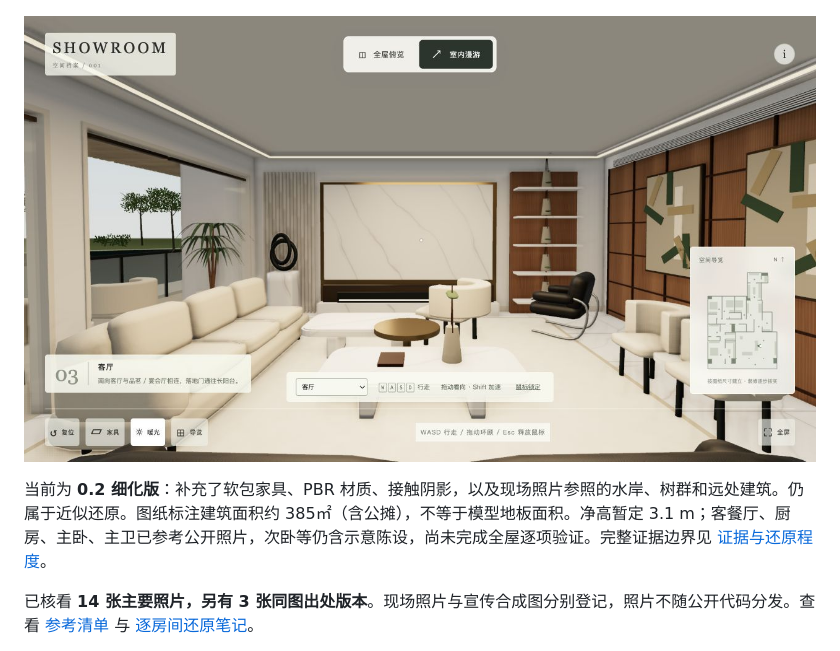
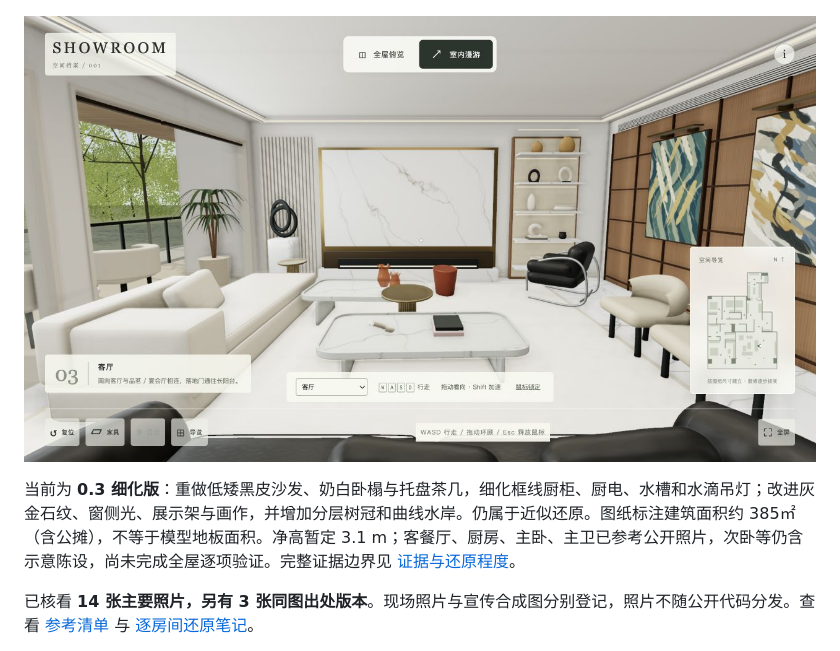
Before and after one commit to alainresearch/showroom-3d, a Markdown page: README.md, the part around the change. Rendered like a GitHub page; pictures changed too: docs/living-v03.png (added).

```diff
--- a/README.md
+++ b/README.md
@@ -6,9 +6,9 @@
 
 ![天览385A三维俯览](docs/preview.png)
 
-![0.2客厅细化](docs/living-v02.png)
+![0.3客厅细化](docs/living-v03.png)
 
-当前为 **0.2 细化版**：补充了软包家具、PBR 材质、接触阴影，以及现场照片参照的水岸、树群和远处建筑。仍属于近似还原。图纸标注建筑面积约 385㎡（含公摊），不等于模型地板面积。净高暂定 3.1 m；客餐厅、厨房、主卧、主卫已参考公开照片，次卧等仍含示意陈设，尚未完成全屋逐项验证。完整证据边界见 [证据与还原程度](docs/EVIDENCE_AND_FIDELITY.md)。
+当前为 **0.3 细化版**：重做低矮黑皮沙发、奶白卧榻与托盘茶几，细化框线厨柜、厨电、水槽和水滴吊灯；改进灰金石纹、窗侧光、展示架与画作，并增加分层树冠和曲线水岸。仍属于近似还原。图纸标注建筑面积约 385㎡（含公摊），不等于模型地板面积。净高暂定 3.1 m；客餐厅、厨房、主卧、主卫已参考公开照片，次卧等仍含示意陈设，尚未完成全屋逐项验证。完整证据边界见 [证据与还原程度](docs/EVIDENCE_AND_FIDELITY.md)。
 
 已核看 **14 张主要照片，另有 3 张同图出处版本**。现场照片与宣传合成图分别登记，照片不随公开代码分发。查看 [参考清单](showrooms/tianlan-385a-01/reference-manifest.json) 与 [逐房间还原笔记](showrooms/tianlan-385a-01/sources.md)。
 
```
Also changed, not shown: docs/CHANGELOG.md (+10 -0 lines), 9 other files.
